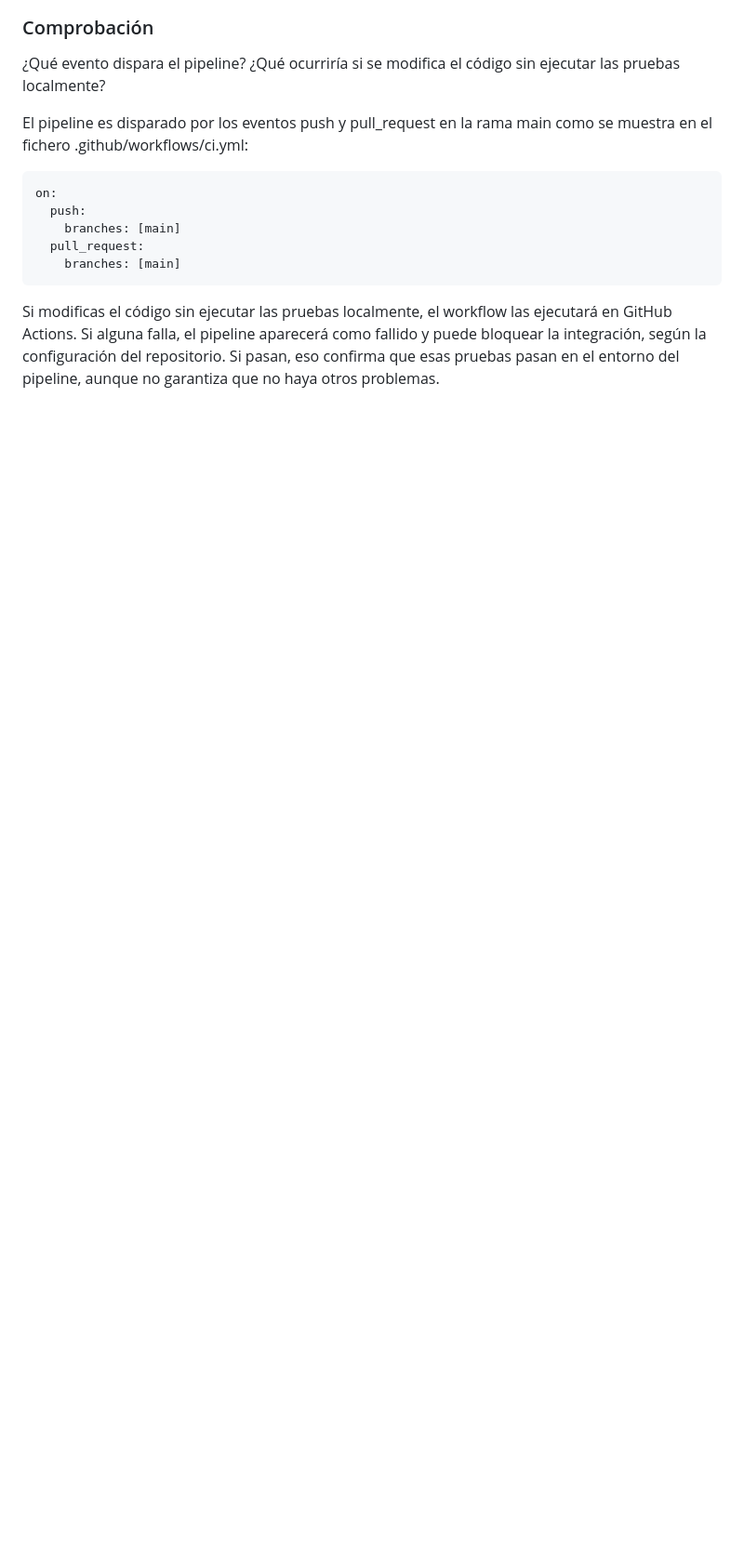
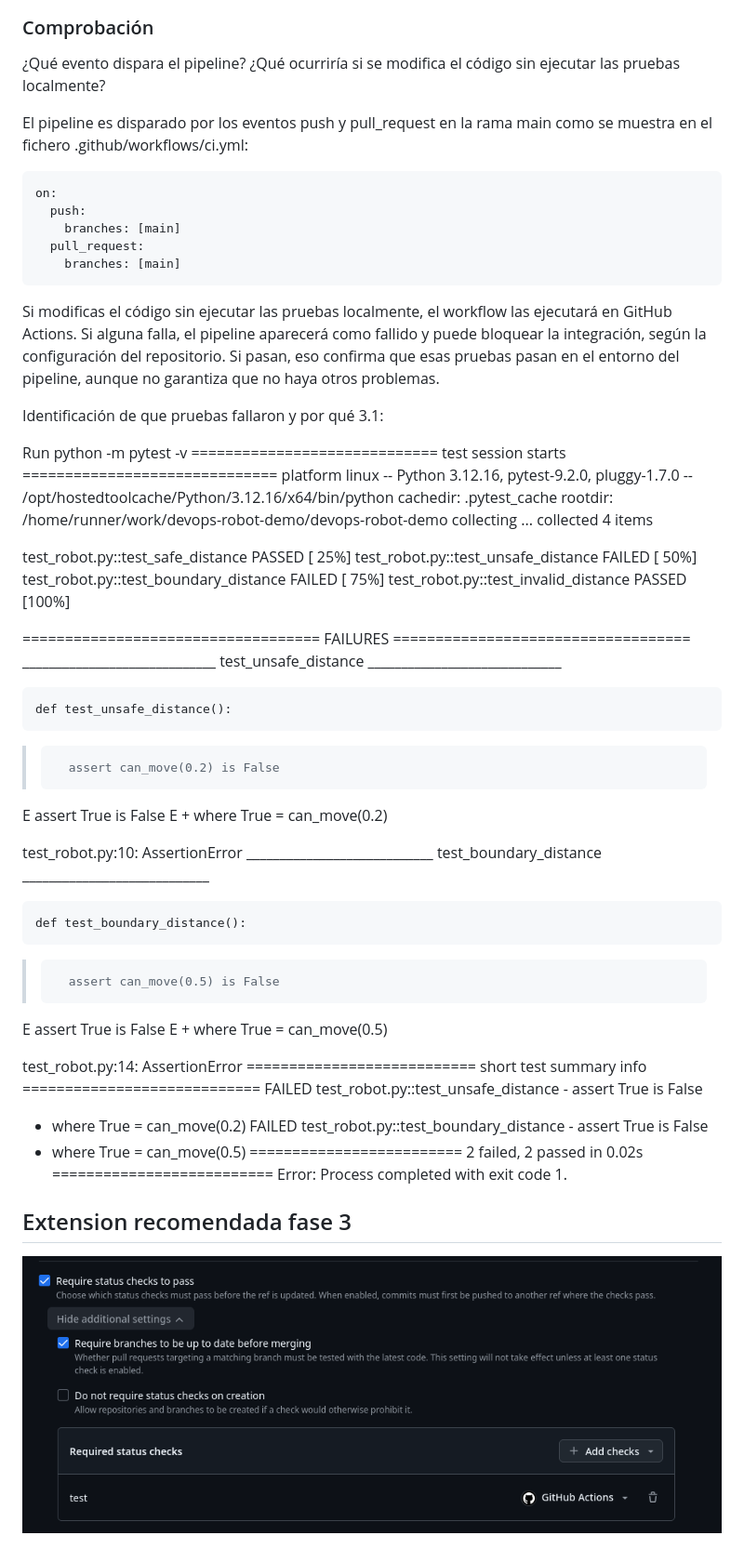
Before and after one commit to IvanAntequera/devops-robot-demo, a Markdown page: README.md, the part around the change. Shown at 93% size. GitHub-like rendering; pictures changed too: assets/fase3_extension_recomendada.png (added); blank space fills up the shorter version.

````diff
--- a/README.md
+++ b/README.md
@@ -26,3 +26,46 @@ on:
 ```
 
 Si modificas el código sin ejecutar las pruebas localmente, el workflow las ejecutará en GitHub Actions. Si alguna falla, el pipeline aparecerá como fallido y puede bloquear la integración, según la configuración del repositorio. Si pasan, eso confirma que esas pruebas pasan en el entorno del pipeline, aunque no garantiza que no haya otros problemas.
+
+Identificación de que pruebas fallaron y por qué 3.1:
+
+Run python -m pytest -v
+============================= test session starts ==============================
+platform linux -- Python 3.12.16, pytest-9.2.0, pluggy-1.7.0 -- /opt/hostedtoolcache/Python/3.12.16/x64/bin/python
+cachedir: .pytest_cache
+rootdir: /home/runner/work/devops-robot-demo/devops-robot-demo
+collecting ... collected 4 items
+
+test_robot.py::test_safe_distance PASSED                                 [ 25%]
+test_robot.py::test_unsafe_distance FAILED                               [ 50%]
+test_robot.py::test_boundary_distance FAILED                             [ 75%]
+test_robot.py::test_invalid_distance PASSED                              [100%]
+
+=================================== FAILURES ===================================
+_____________________________ test_unsafe_distance _____________________________
+
+    def test_unsafe_distance():
+>       assert can_move(0.2) is False
+E       assert True is False
+E        +  where True = can_move(0.2)
+
+test_robot.py:10: AssertionError
+____________________________ test_boundary_distance ____________________________
+
+    def test_boundary_distance():
+>       assert can_move(0.5) is False
+E       assert True is False
+E        +  where True = can_move(0.5)
+
+test_robot.py:14: AssertionError
+=========================== short test summary info ============================
+FAILED test_robot.py::test_unsafe_distance - assert True is False
+ +  where True = can_move(0.2)
+FAILED test_robot.py::test_boundary_distance - assert True is False
+ +  where True = can_move(0.5)
+========================= 2 failed, 2 passed in 0.02s ==========================
+Error: Process completed with exit code 1.
+
+ ## Extension recomendada fase 3
+
+![Fase 3 extensión recomendada](assets/fase3_extension_recomendada.png)
````
Also changed, not shown: 1 other file.
